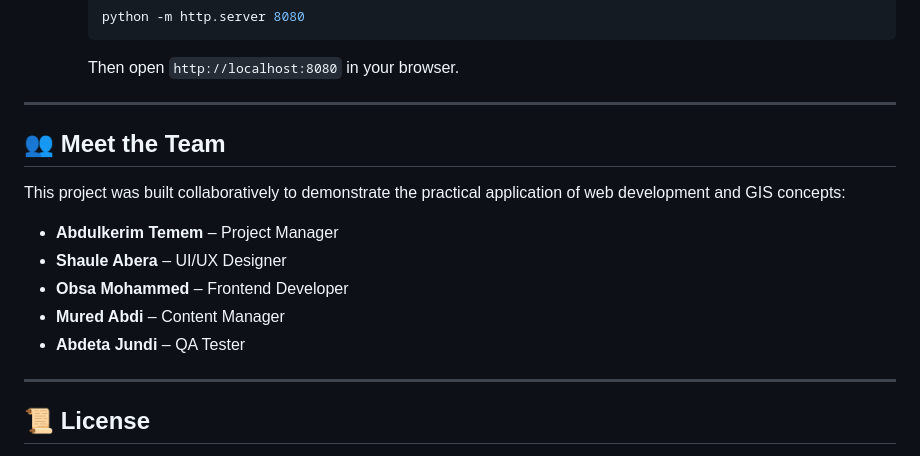
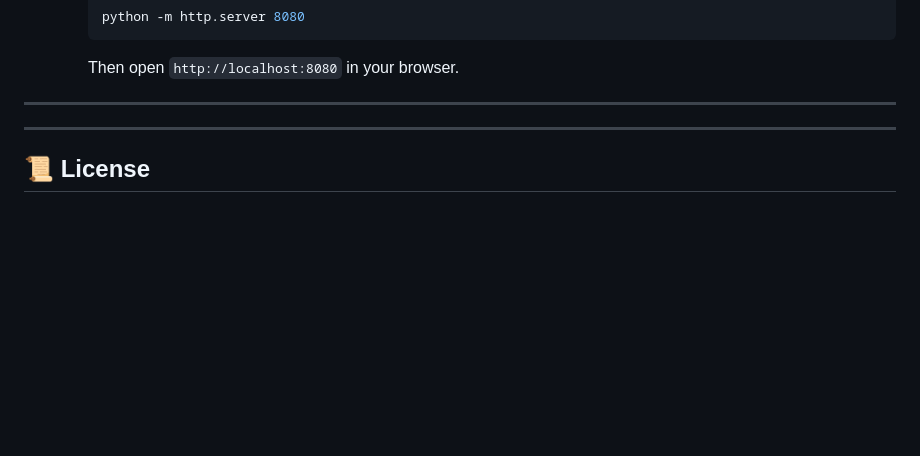
Before and after one commit to Ana-Umer/fronted_project, a Markdown page: README.md, the part around the change. Drawn GitHub-style; blank space fills up the shorter version.

Commit message:
Remove team member details from README
Removed team member section from the README.

```diff
--- a/README.md
+++ b/README.md
@@ -68,15 +68,6 @@ Since this is a fully static website without a backend database, running it loca
 
 ---
 
-## 👥 Meet the Team
-
-This project was built collaboratively to demonstrate the practical application of web development and GIS concepts:
-
-- **Abdulkerim Temem** – Project Manager
-- **Shaule Abera** – UI/UX Designer
-- **Obsa Mohammed** – Frontend Developer
-- **Mured Abdi** – Content Manager
-- **Abdeta Jundi** – QA Tester
 
 ---
 
```
